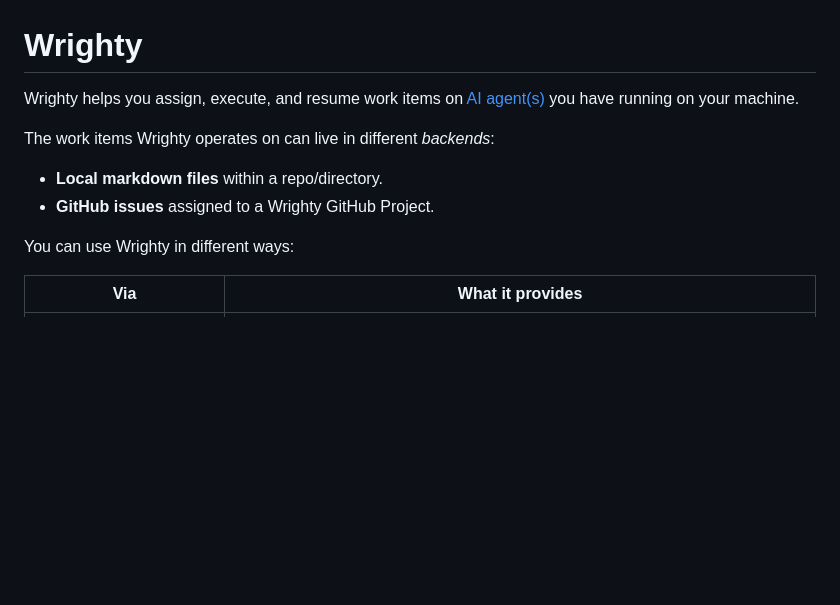
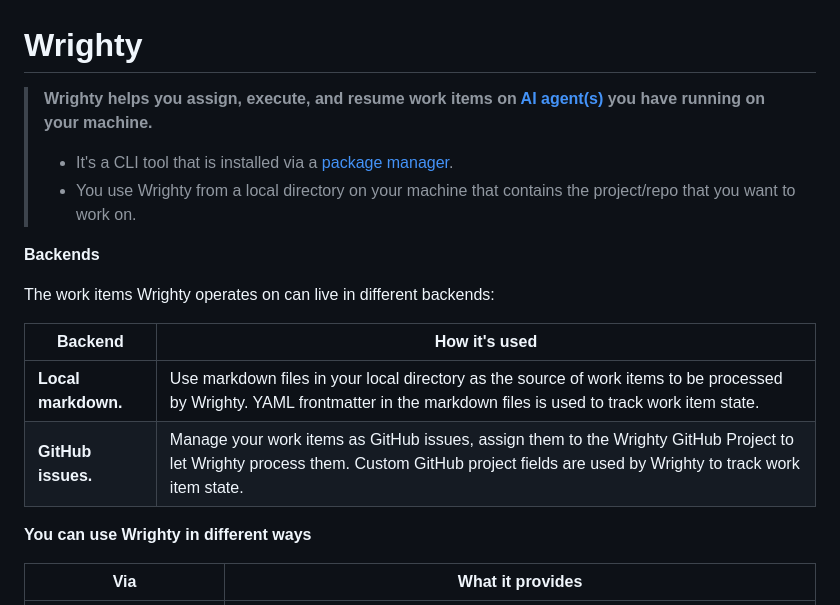
Before and after one commit to highbyte/wrighty, a Markdown page: README.md, the part around the change. Drawn GitHub-style; blank space fills up the shorter version.

Commit message:
Simplify README.md

```diff
--- a/README.md
+++ b/README.md
@@ -1,12 +1,19 @@
 # Wrighty
 
-Wrighty helps you assign, execute, and resume work items on [AI agent(s)](docs/reference/agent-skills.md#supported-ai-agents) you have running on your machine.
+> **Wrighty helps you assign, execute, and resume work items on [AI agent(s)](docs/reference/agent-skills.md#supported-ai-agents) you have running on your machine.**
+> - It's a CLI tool that is installed via a [package manager](#install).
+> - You use Wrighty from a local directory on your machine that contains the project/repo that you want to work on.
 
-The work items Wrighty operates on can live in different _backends_:
-- **Local markdown files** within a repo/directory.
-- **GitHub issues** assigned to a Wrighty GitHub Project.
+**Backends**
 
-You can use Wrighty in different ways:
+The work items Wrighty operates on can live in different backends:
+
+| Backend | How it's used |
+| --- | --- |
+| **Local markdown.** | Use markdown files in your local directory as the source of work items to be processed by Wrighty. YAML frontmatter in the markdown files is used to track work item state. |
+|  **GitHub issues.** | Manage your work items as GitHub issues, assign them to the Wrighty GitHub Project to let Wrighty process them. Custom GitHub project fields are used by Wrighty to track work item state. |
+
+**You can use Wrighty in different ways**
 
 | Via | What it provides |
 | --- | --- |
```
